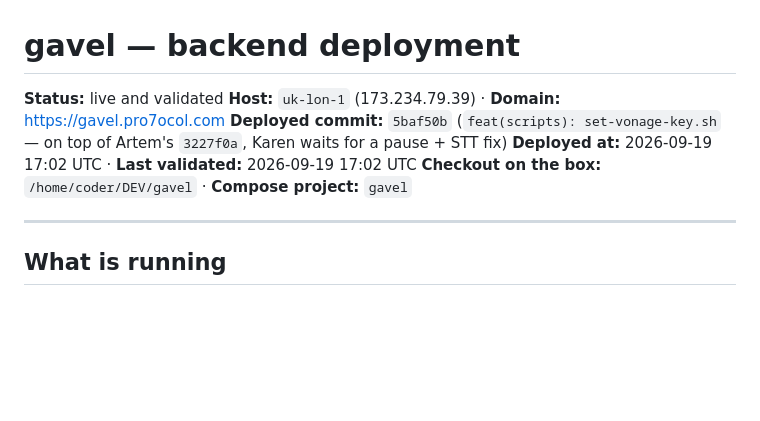
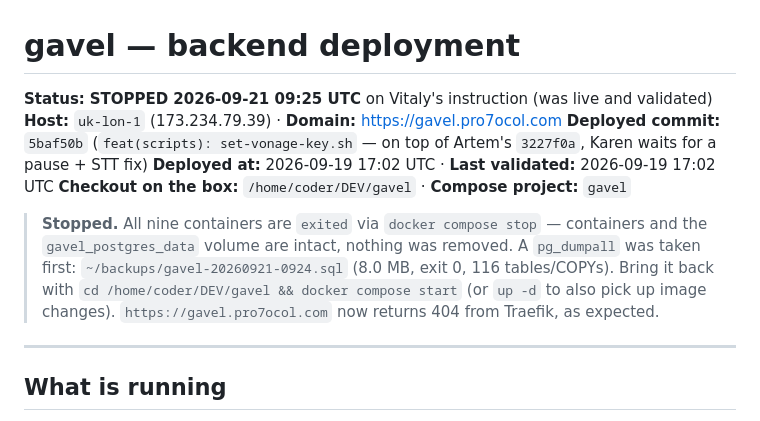
Before and after one commit to bioztar/gavel, a Markdown page: DEPLOYMENT.md, the part around the change. Rendered like a GitHub page; blank space fills up the shorter version.

Commit message:
docs: gavel stopped on the VPS — data dumped, volume intact

```diff
--- a/DEPLOYMENT.md
+++ b/DEPLOYMENT.md
@@ -1,10 +1,17 @@
 # gavel — backend deployment
 
-**Status:** live and validated
+**Status:** **STOPPED 2026-09-21 09:25 UTC** on Vitaly's instruction (was live and validated)
 **Host:** `uk-lon-1` (173.234.79.39) · **Domain:** https://gavel.pro7ocol.com
 **Deployed commit:** `5baf50b` (`feat(scripts): set-vonage-key.sh` — on top of Artem's `3227f0a`, Karen waits for a pause + STT fix)
 **Deployed at:** 2026-09-19 17:02 UTC · **Last validated:** 2026-09-19 17:02 UTC
 **Checkout on the box:** `/home/coder/DEV/gavel` · **Compose project:** `gavel`
+
+
+> **Stopped.** All nine containers are `exited` via `docker compose stop` — containers and
+> the `gavel_postgres_data` volume are intact, nothing was removed. A `pg_dumpall` was taken
+> first: `~/backups/gavel-20260921-0924.sql` (8.0 MB, exit 0, 116 tables/COPYs).
+> Bring it back with `cd /home/coder/DEV/gavel && docker compose start` (or `up -d` to also
+> pick up image changes). `https://gavel.pro7ocol.com` now returns 404 from Traefik, as expected.
 
 ---
 
```
